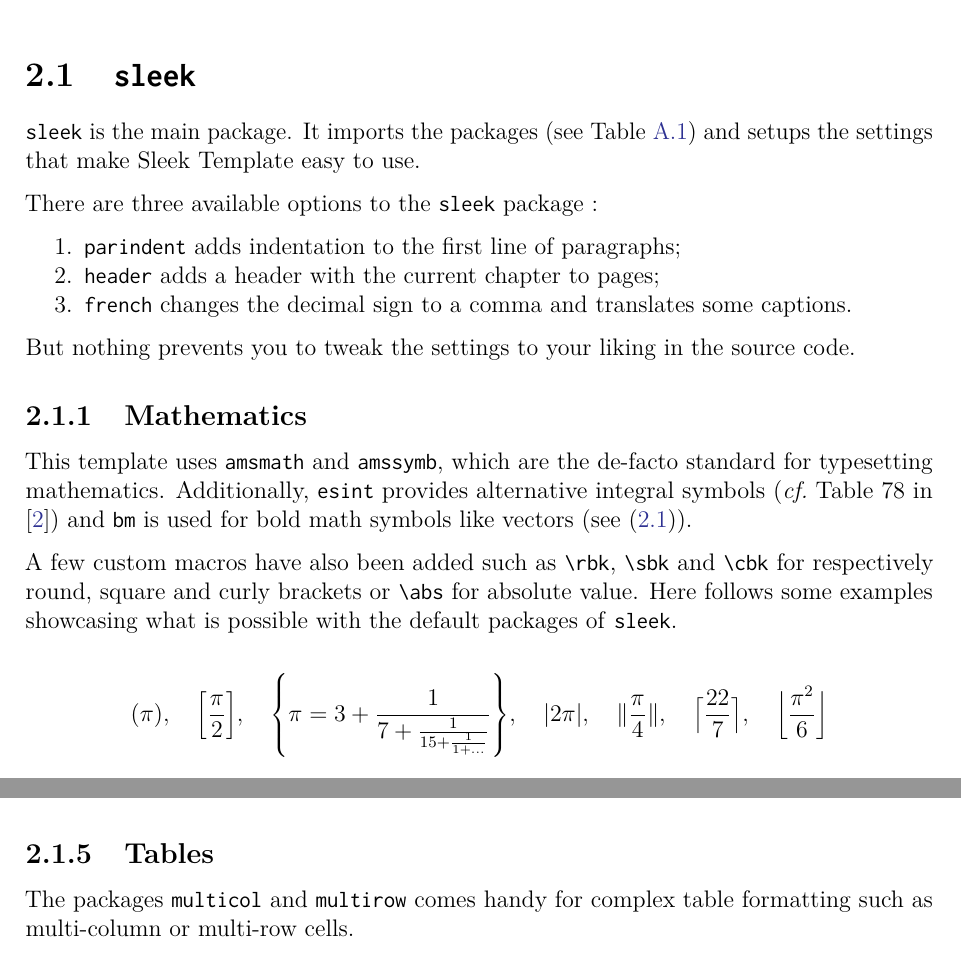
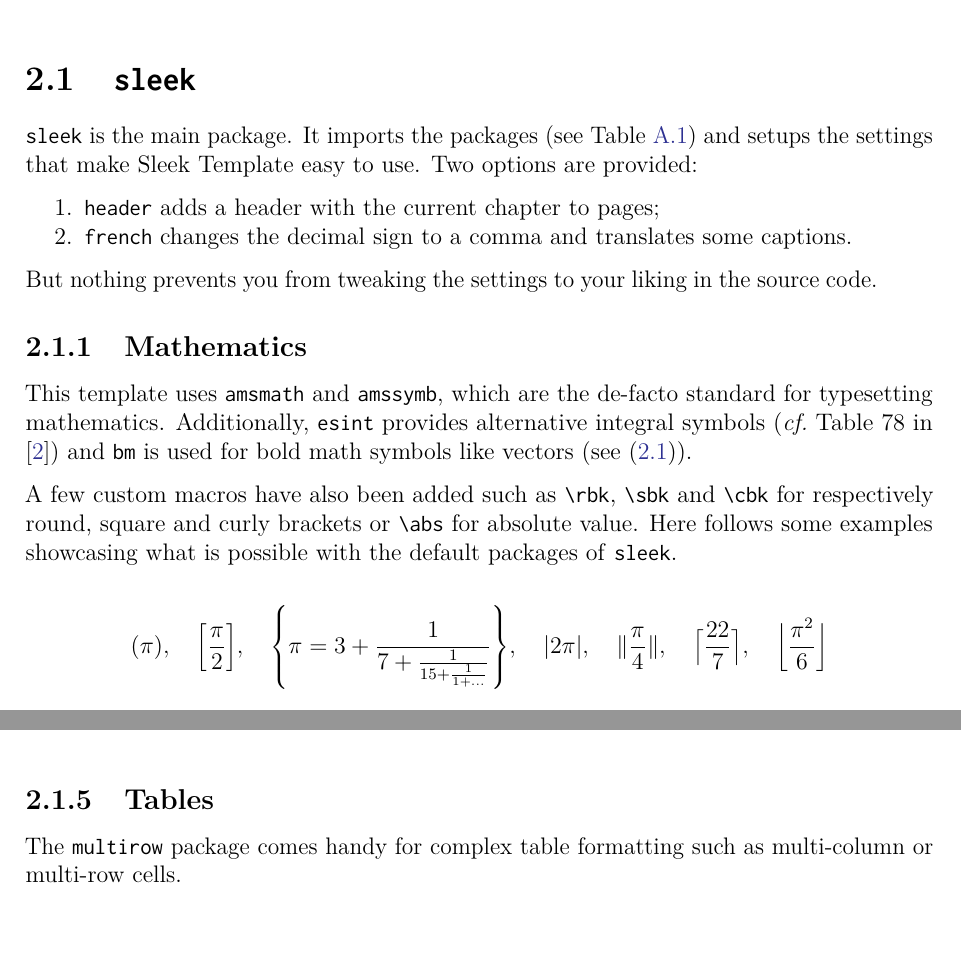
Before and after one commit to francois-rozet/sleek-template, a LaTeX thesis (main.tex, which reads packages/sleek-listings.sty, packages/sleek-title.sty, packages/sleek.sty): two parts of pages 4 and 7 of 13 before the commit and two parts of pages 4 and 6 of 13 after it, joined at a grey line, cut so that both start at the same text. Compiled offline with pdfLaTeX.

```diff
--- a/main.tex
+++ b/main.tex
@@ -63,17 +63,14 @@
 
     \section{\texttt{sleek}}
 
-    \texttt{sleek} is the main package. It imports the packages (see Table \ref{tab:sleek_relevant_packages}) and setups the settings that make Sleek Template easy to use.
-
-    There are three available options to the \texttt{sleek} package :
+    \texttt{sleek} is the main package. It imports the packages (see Table \ref{tab:sleek_relevant_packages}) and setups the settings that make Sleek Template easy to use. Two options are provided:
 
     \begin{enumerate}[noitemsep]
-        \item \texttt{parindent} adds indentation to the first line of paragraphs;
         \item \texttt{header} adds a header with the current chapter to pages;
         \item \texttt{french} changes the decimal sign to a comma and translates some captions.
     \end{enumerate}
 
-    But nothing prevents you to tweak the settings to your liking in the source code.
+    But nothing prevents you from tweaking the settings to your liking in the source code.
 
     \subsection{Mathematics}
 
@@ -187,5 +184,5 @@
 
     \subsection{Tables}
 
-    The packages \texttt{multicol} and \texttt{multirow} comes handy for complex table formatting such as multi-column or multi-row cells.
+    The \texttt{multirow} package comes handy for complex table formatting such as multi-column or multi-row cells.
 
--- a/packages/sleek-listings.sty
+++ b/packages/sleek-listings.sty
@@ -1,8 +1,8 @@
-\ProvidesPackage{sleek-listings}[2021/11/10 v1.1.2 Sleek Listings]
+\ProvidesPackage{sleek-listings}[2022/09/13 v1.2.0 Sleek Listings]
 
-%%%%%%%%%%%%%%%%
-% Requirements %
-%%%%%%%%%%%%%%%%
+%%%%%%%%%%%%
+% Settings %
+%%%%%%%%%%%%
 
 \RequirePackage[scaled=0.95]{inconsolata}
 \RequirePackage{listings}
@@ -94,22 +94,17 @@
 % Colors %
 %%%%%%%%%%
 
-\def\ForestGreen{\color[HTML]{228B22}}
-\def\TrueBlue{\color[HTML]{0000FF}}
-\def\VeronicaPurple{\color[HTML]{A020F0}}
-\def\JustGray{\color[HTML]{7F7F7F}}
-
-\def\FreeSpeechRed{\color[HTML]{DD0000}}
-\def\SafetyOrange{\color[HTML]{FF7700}}
-\def\DarkMagenta{\color[HTML]{900090}}
-\def\IslamicGreen{\color[HTML]{00AA00}}
+\definecolor{ForestGreen}{HTML}{228B22}
+\definecolor{TrueBlue}{HTML}{0000FF}
+\definecolor{VeronicaPurple}{HTML}{A020F0}
+\definecolor{JustGray}{HTML}{7F7F7F}
 
 \lstdefinestyle{colorful}{
-    commentstyle=\ForestGreen,
-    keywordstyle=[1]{\TrueBlue},
-    keywordstyle=[2]{\VeronicaPurple},
-    stringstyle=\JustGray,
-    emphstyle=\textbf
+    commentstyle=\color{ForestGreen},
+    keywordstyle=[1]{\color{TrueBlue}},
+    keywordstyle=[2]{\color{VeronicaPurple}},
+    stringstyle=\color{JustGray},
+    emphstyle=\bfseries
 }
 
 %%%%%%%%%%%%%
--- a/packages/sleek-title.sty
+++ b/packages/sleek-title.sty
@@ -1,17 +1,17 @@
-\ProvidesPackage{sleek-title}[2022/07/01 v1.1.2 Sleek Title]
+\ProvidesPackage{sleek-title}[2022/09/13 v1.2.0 Sleek Title]
 
-%%%%%%%%%%%%%%%%
-% Requirements %
-%%%%%%%%%%%%%%%%
+%%%%%%%%%%%%
+% Settings %
+%%%%%%%%%%%%
 
 \RequirePackage{geometry}
 \RequirePackage{graphicx}
 \RequirePackage[framemethod=TikZ]{mdframed}
 \RequirePackage[nomessages]{fp}
 
-%%%%%%%%%%%%
-% Settings %
-%%%%%%%%%%%%
+%%%%%%%%%%%
+% Heights %
+%%%%%%%%%%%
 
 \newlength\topheight
 \newlength\logoheight
--- a/packages/sleek.sty
+++ b/packages/sleek.sty
@@ -53,19 +54,48 @@
 
 \RequirePackage{siunitx}
 
+\sisetup{separate-uncertainty}
+\sisetup{separate-uncertainty-units=single}
+
 % Figures
 
 \RequirePackage{float}
 \RequirePackage[skip=1.5ex]{caption}
 \RequirePackage{subcaption}
-\RequirePackage[ruled]{algorithm}
-\RequirePackage[noend]{algpseudocode}
 
-% Arrays
+\captionsetup{labelsep=period} % 'Figure 1.2.' instead of 'Figure 1.2:'
+
+% Tables
 
 \RequirePackage{array}
 \RequirePackage{booktabs}
 \RequirePackage{multirow}
+
+\renewcommand{\arraystretch}{1.1}
+
+% Algorithms
+
+\RequirePackage[ruled]{algorithm}
+\RequirePackage[noend]{algpseudocode}
+
+\makeatletter
+\renewcommand\fs@ruled{% https://ctan.org/pkg/float
+    \def\@fs@cfont{\bfseries}\let\@fs@capt\floatc@ruled%
+    \def\@fs@pre{\hrule height \heavyrulewidth depth 0pt \kern 4pt}%
+    \def\@fs@mid{\kern 4pt \hrule height \heavyrulewidth depth 0pt \kern 4pt}%
+    \def\@fs@post{\kern 4pt \hrule height \heavyrulewidth depth 0pt \relax}%
+    \let\@fs@iftopcapt\iftrue%
+}
+\makeatother
+
+\algrenewcommand{\algorithmiccomment}[1]{\hfill #1}
+\algrenewcommand{\alglinenumber}[1]{\footnotesize{#1}}
+
+\algnewcommand\Input{\item[\textbf{Input:}]}
+\algnewcommand\Output{\item[\textbf{Output:}]}
+
+\algnewcommand\Break{\textbf{break}}
+\algnewcommand\Continue{\textbf{continue}}
 
 % Bibliography
 
@@ -97,57 +127,14 @@
 
 \RequirePackage{comment}
 
-%%%%%%%%%%%%
-% Settings %
-%%%%%%%%%%%%
-
-% Parindent
-
-\DeclareOption{parindent}{
-    \setlength{\parindent}{\storedparindent}
-}
-
-% Style
-
-\geometry{margin=2.5cm}
-
-\pagestyle{fancy}
-\fancyhead[L]{}
-\fancyhead[R]{}
-\fancyfoot[C]{\thepage}
-\renewcommand*{\headrulewidth}{0pt}
+%%%%%%%%%%%
+% Options %
+%%%%%%%%%%%
 
 \DeclareOption{header}{
     \geometry{top=3.5cm, bottom=2.5cm, right=2.5cm, left=2.5cm}
     \fancyhead[R]{\leftmark}
 }
-
-% Algorithms
-
-\makeatletter
-\renewcommand\fs@ruled{% https://ctan.org/pkg/float
-    \def\@fs@cfont{\bfseries}\let\@fs@capt\floatc@ruled%
-    \def\@fs@pre{\hrule height \heavyrulewidth depth 0pt \kern 4pt}%
-    \def\@fs@mid{\kern 4pt \hrule height \heavyrulewidth depth 0pt \kern 4pt}%
-    \def\@fs@post{\kern 4pt \hrule height \heavyrulewidth depth 0pt \relax}%
-    \let\@fs@iftopcapt\iftrue%
-}
-\makeatother
-
-\algrenewcommand{\algorithmiccomment}[1]{\hfill #1}
-\algrenewcommand{\alglinenumber}[1]{\footnotesize{#1}}
-
-\algnewcommand\Input{\item[\textbf{Input:}]}
-\algnewcommand\Output{\item[\textbf{Output:}]}
-
-\algnewcommand\Break{\textbf{break}}
-\algnewcommand\Continue{\textbf{continue}}
-
-% Arrays
-
-\renewcommand{\arraystretch}{1.1}
-
-% Languages
 
 \DeclareOption{french}{
     %% Lists
@@ -208,7 +195,6 @@
 
 % Figures
 
-\captionsetup{labelsep=period} % 'Figure 1.2.' instead of 'Figure 1.2:'
 \newcommand*{\noskipcaption}[1]{\caption{#1}\vspace{-\intextsep}} % caption without additional vertical space
 
 % Footnotes
```
Also changed, not shown: packages/sleek-theorems.sty (+7 -9 lines), README.md, main.pdf, main.tex (7 more changed lines), packages/sleek.sty (33 more changed lines).
